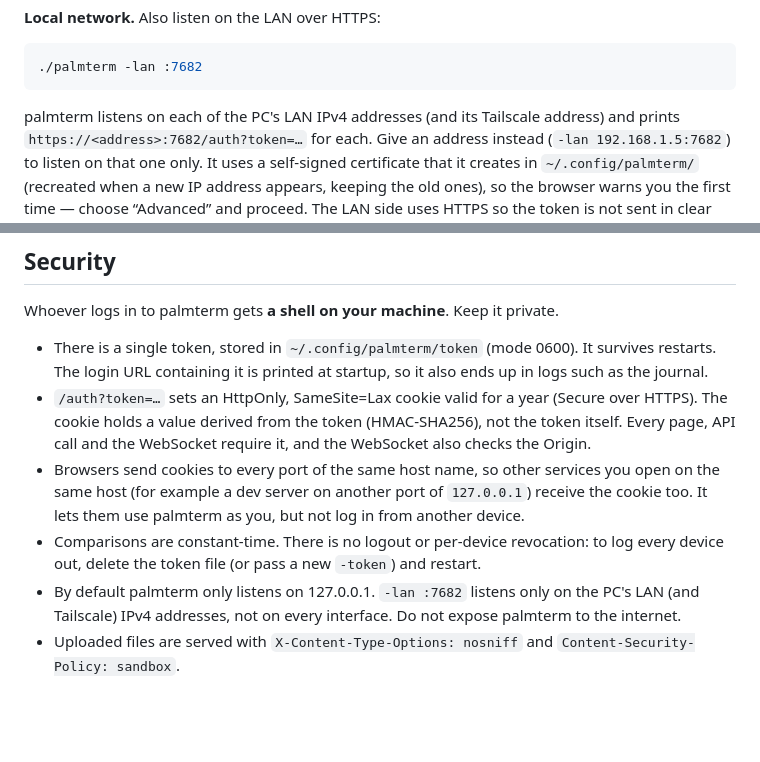
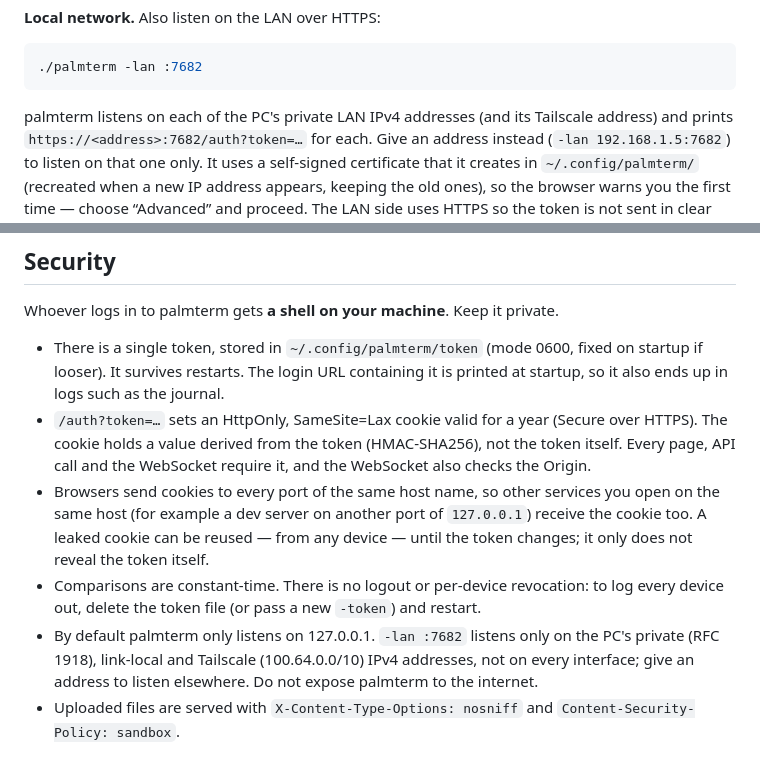
Before and after one commit to MoomA-0750/palmterm, a Markdown page: README.md, 2 parts joined by grey strips. Rendered like a GitHub page; blank space fills up the shorter version.

````diff
--- a/README.md
+++ b/README.md
@@ -119,7 +119,7 @@ tailscale serve --bg 7681
 ./palmterm -lan :7682
 ```
 
-palmterm listens on each of the PC's LAN IPv4 addresses (and its Tailscale address) and prints
+palmterm listens on each of the PC's private LAN IPv4 addresses (and its Tailscale address) and prints
 `https://<address>:7682/auth?token=…` for each. Give an address instead (`-lan 192.168.1.5:7682`) to
 listen on that one only. It uses a self-signed certificate that it creates in `~/.config/palmterm/`
 (recreated when a new IP address appears, keeping the old ones), so the browser warns you the first
@@ -179,18 +179,20 @@ Mistakes (unknown fields, keys or icons) are reported when the page opens; every
 
 Whoever logs in to palmterm gets **a shell on your machine**. Keep it private.
 
-- There is a single token, stored in `~/.config/palmterm/token` (mode 0600). It survives restarts.
+- There is a single token, stored in `~/.config/palmterm/token` (mode 0600, fixed on startup if looser).
+  It survives restarts.
   The login URL containing it is printed at startup, so it also ends up in logs such as the journal.
 - `/auth?token=…` sets an HttpOnly, SameSite=Lax cookie valid for a year (Secure over HTTPS). The cookie
   holds a value derived from the token (HMAC-SHA256), not the token itself. Every page, API call and the
   WebSocket require it, and the WebSocket also checks the Origin.
 - Browsers send cookies to every port of the same host name, so other services you open on the same
-  host (for example a dev server on another port of `127.0.0.1`) receive the cookie too. It lets them
-  use palmterm as you, but not log in from another device.
+  host (for example a dev server on another port of `127.0.0.1`) receive the cookie too. A leaked cookie
+  can be reused — from any device — until the token changes; it only does not reveal the token itself.
 - Comparisons are constant-time. There is no logout or per-device revocation: to log every device out,
   delete the token file (or pass a new `-token`) and restart.
-- By default palmterm only listens on 127.0.0.1. `-lan :7682` listens only on the PC's LAN (and
-  Tailscale) IPv4 addresses, not on every interface. Do not expose palmterm to the internet.
+- By default palmterm only listens on 127.0.0.1. `-lan :7682` listens only on the PC's private
+  (RFC 1918), link-local and Tailscale (100.64.0.0/10) IPv4 addresses, not on every interface; give an
+  address to listen elsewhere. Do not expose palmterm to the internet.
 - Uploaded files are served with `X-Content-Type-Options: nosniff` and `Content-Security-Policy: sandbox`.
 
 ## Development
````
Also changed, not shown: README.ja.md (+7 -6 lines).
